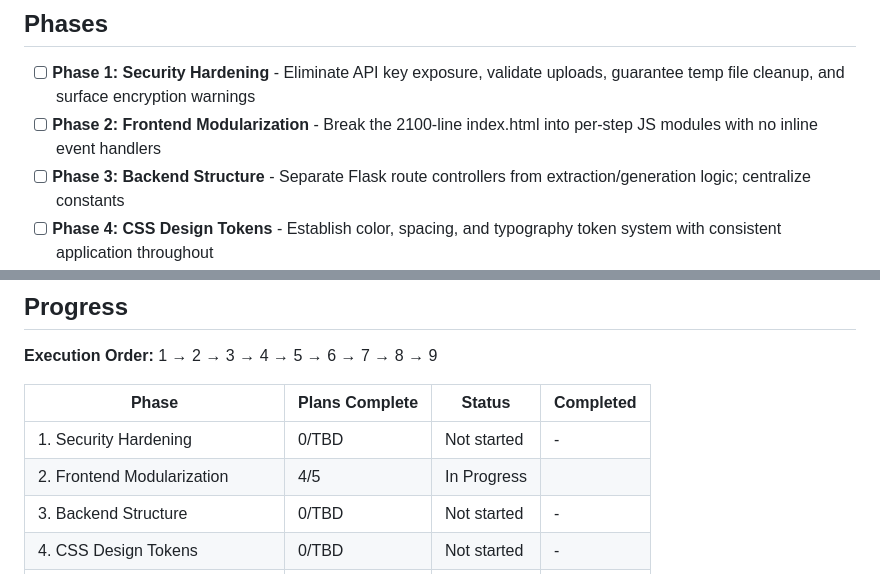
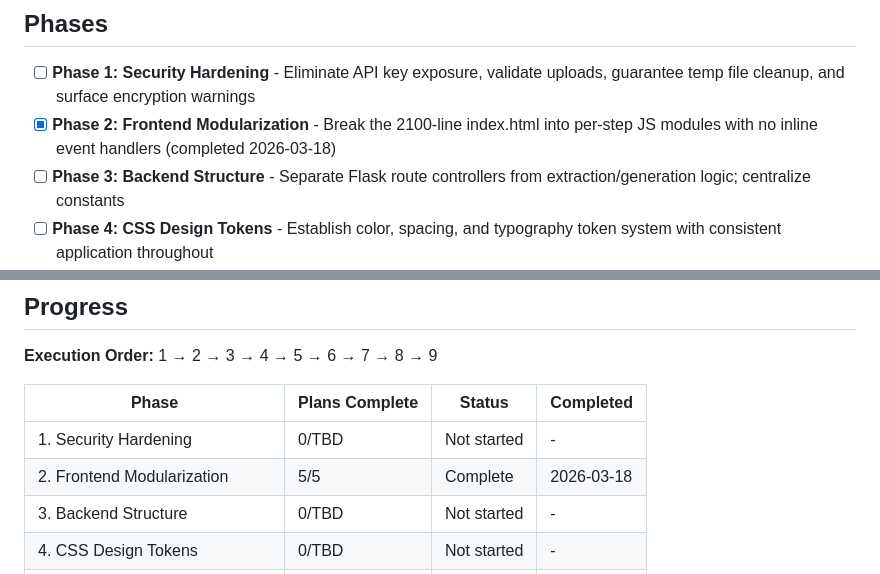
Before and after one commit to marcuslucas/solicitation-quoter, a Markdown page: .planning/ROADMAP.md, 2 parts joined by grey strips. GitHub-like rendering.

```diff
--- a/.planning/ROADMAP.md
+++ b/.planning/ROADMAP.md
@@ -7,7 +7,7 @@ This roadmap elevates an existing, working Electron + Python desktop app to prod
 ## Phases
 
 - [ ] **Phase 1: Security Hardening** - Eliminate API key exposure, validate uploads, guarantee temp file cleanup, and surface encryption warnings
-- [ ] **Phase 2: Frontend Modularization** - Break the 2100-line index.html into per-step JS modules with no inline event handlers
+- [x] **Phase 2: Frontend Modularization** - Break the 2100-line index.html into per-step JS modules with no inline event handlers (completed 2026-03-18)
 - [ ] **Phase 3: Backend Structure** - Separate Flask route controllers from extraction/generation logic; centralize constants
 - [ ] **Phase 4: CSS Design Tokens** - Establish color, spacing, and typography token system with consistent application throughout
 - [ ] **Phase 5: Interactive States & Theming** - Consistent hover/focus/active states, button variants, and scoped theme tokens
@@ -138,7 +138,7 @@ Plans:
 | Phase | Plans Complete | Status | Completed |
 |-------|----------------|--------|-----------|
 | 1. Security Hardening | 0/TBD | Not started | - |
-| 2. Frontend Modularization | 4/5 | In Progress|  |
+| 2. Frontend Modularization | 5/5 | Complete   | 2026-03-18 |
 | 3. Backend Structure | 0/TBD | Not started | - |
 | 4. CSS Design Tokens | 0/TBD | Not started | - |
 | 5. Interactive States & Theming | 0/TBD | Not started | - |
```
Also changed, not shown: .planning/STATE.md (+7 -6 lines), 1 other file.
